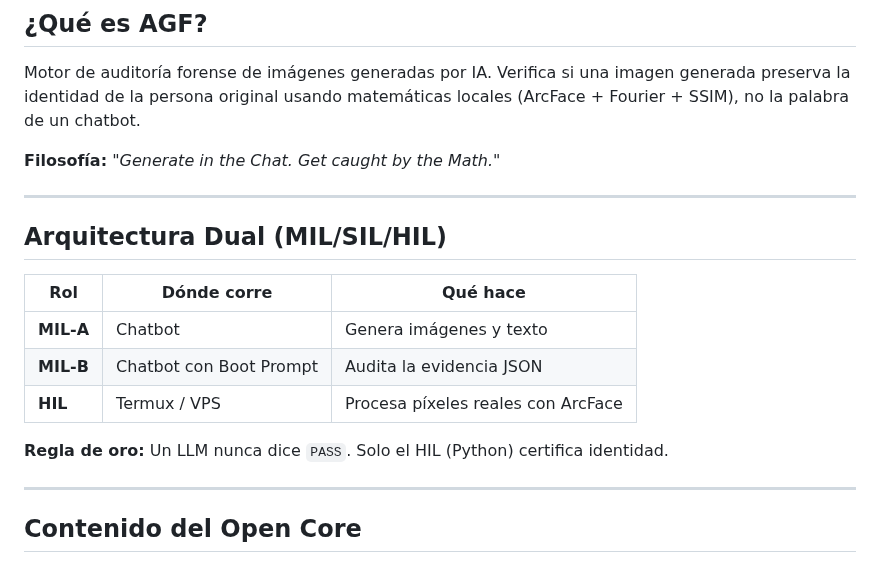
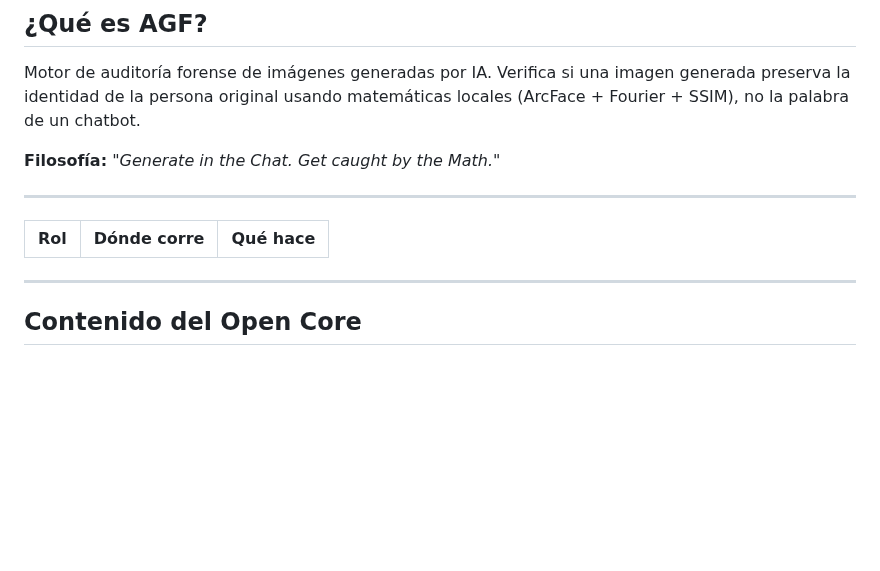
Before and after one commit to joselox45/AGF-v8.0-MAX-Identity-Preservation-Engine, a Markdown page: README.md, the part around one of its changes. Rendered like a GitHub page; blank space fills up the shorter version.

```diff
--- a/README.md
+++ b/README.md
@@ -15,15 +15,10 @@ Motor de auditoría forense de imágenes generadas por IA. Verifica si una image
 
 ---
 
-## Arquitectura Dual (MIL/SIL/HIL)
 
 | Rol | Dónde corre | Qué hace |
 |-----|-------------|----------|
-| **MIL-A** | Chatbot | Genera imágenes y texto |
-| **MIL-B** | Chatbot con Boot Prompt | Audita la evidencia JSON |
-| **HIL** | Termux / VPS | Procesa píxeles reales con ArcFace |
 
-**Regla de oro:** Un LLM nunca dice `PASS`. Solo el HIL (Python) certifica identidad.
 
 ---
 
```
Also changed, not shown: other parts of README.md (+0 -18 lines).
